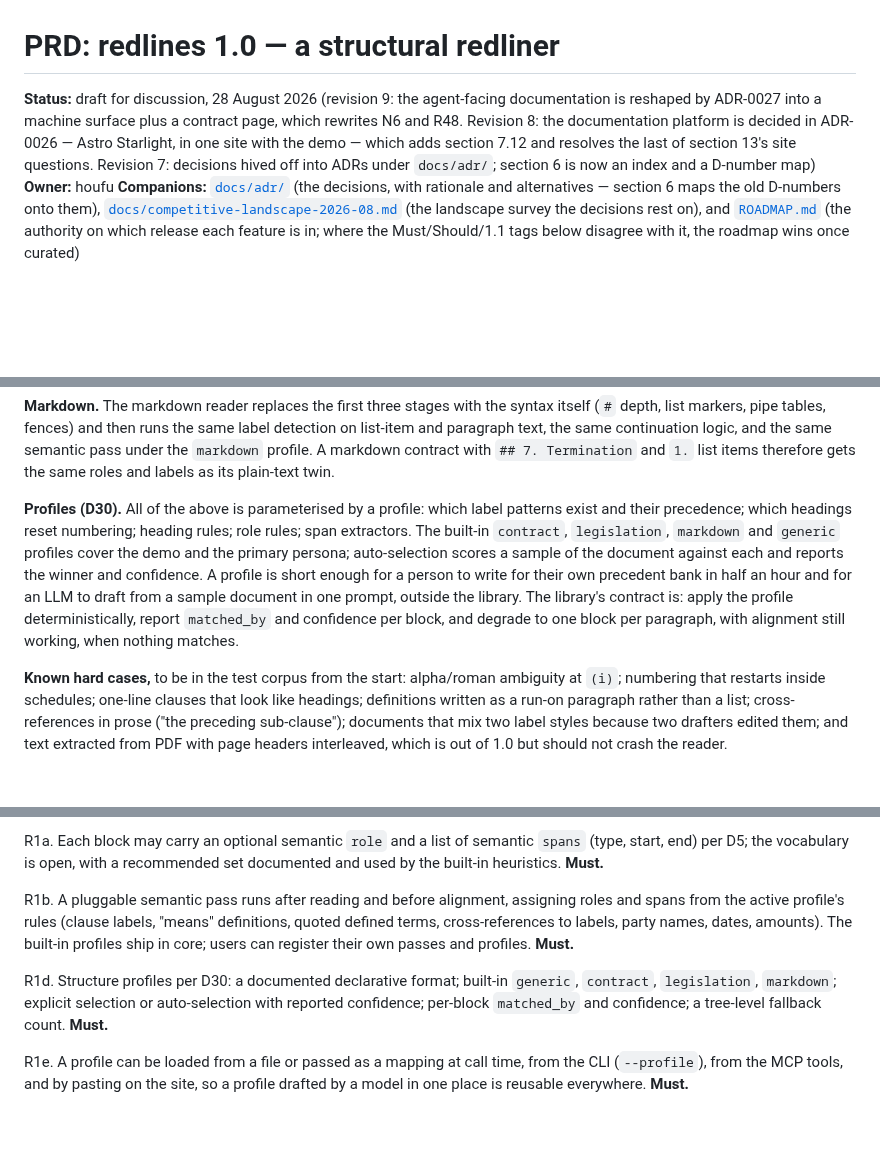
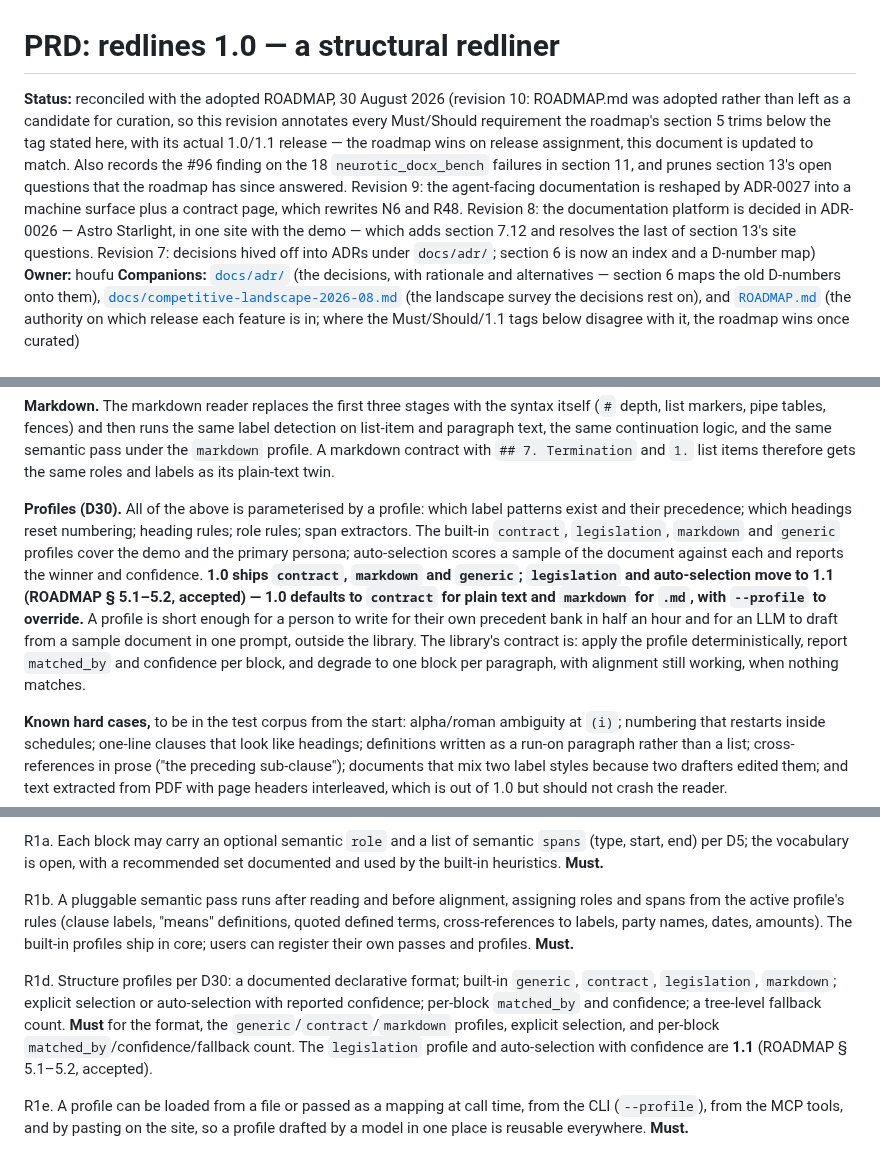
Before and after one commit to houfu/redlines, a Markdown page: docs/PRD.md, 3 parts joined by grey strips. Drawn GitHub-style; blank space fills up the shorter version.

```diff
--- a/docs/PRD.md
+++ b/docs/PRD.md
@@ -1,6 +1,6 @@
 # PRD: redlines 1.0 — a structural redliner
 
-**Status:** draft for discussion, 28 August 2026 (revision 9: the agent-facing documentation is reshaped by ADR-0027 into a machine surface plus a contract page, which rewrites N6 and R48. Revision 8: the documentation platform is decided in ADR-0026 — Astro Starlight, in one site with the demo — which adds section 7.12 and resolves the last of section 13's site questions. Revision 7: decisions hived off into ADRs under `docs/adr/`; section 6 is now an index and a D-number map)
+**Status:** reconciled with the adopted ROADMAP, 30 August 2026 (revision 10: ROADMAP.md was adopted rather than left as a candidate for curation, so this revision annotates every Must/Should requirement the roadmap's section 5 trims below the tag stated here, with its actual 1.0/1.1 release — the roadmap wins on release assignment, this document is updated to match. Also records the #96 finding on the 18 `neurotic_docx_bench` failures in section 11, and prunes section 13's open questions that the roadmap has since answered. Revision 9: the agent-facing documentation is reshaped by ADR-0027 into a machine surface plus a contract page, which rewrites N6 and R48. Revision 8: the documentation platform is decided in ADR-0026 — Astro Starlight, in one site with the demo — which adds section 7.12 and resolves the last of section 13's site questions. Revision 7: decisions hived off into ADRs under `docs/adr/`; section 6 is now an index and a D-number map)
 **Owner:** houfu
 **Companions:** [`docs/adr/`](adr/README.md) (the decisions, with rationale and alternatives — section 6 maps the old D-numbers onto them), [`docs/competitive-landscape-2026-08.md`](competitive-landscape-2026-08.md) (the landscape survey the decisions rest on), and [`ROADMAP.md`](../ROADMAP.md) (the authority on which release each feature is in; where the Must/Should/1.1 tags below disagree with it, the roadmap wins once curated)
 
@@ -129,7 +129,7 @@ The plain-text reader runs five mechanical stages, and then the semantic pass ru
 
 **Markdown.** The markdown reader replaces the first three stages with the syntax itself (`#` depth, list markers, pipe tables, fences) and then runs the same label detection on list-item and paragraph text, the same continuation logic, and the same semantic pass under the `markdown` profile. A markdown contract with `## 7. Termination` and `1.` list items therefore gets the same roles and labels as its plain-text twin.
 
-**Profiles (D30).** All of the above is parameterised by a profile: which label patterns exist and their precedence; which headings reset numbering; heading rules; role rules; span extractors. The built-in `contract`, `legislation`, `markdown` and `generic` profiles cover the demo and the primary persona; auto-selection scores a sample of the document against each and reports the winner and confidence. A profile is short enough for a person to write for their own precedent bank in half an hour and for an LLM to draft from a sample document in one prompt, outside the library. The library's contract is: apply the profile deterministically, report `matched_by` and confidence per block, and degrade to one block per paragraph, with alignment still working, when nothing matches.
+**Profiles (D30).** All of the above is parameterised by a profile: which label patterns exist and their precedence; which headings reset numbering; heading rules; role rules; span extractors. The built-in `contract`, `legislation`, `markdown` and `generic` profiles cover the demo and the primary persona; auto-selection scores a sample of the document against each and reports the winner and confidence. **1.0 ships `contract`, `markdown` and `generic`; `legislation` and auto-selection move to 1.1 (ROADMAP § 5.1–5.2, accepted) — 1.0 defaults to `contract` for plain text and `markdown` for `.md`, with `--profile` to override.** A profile is short enough for a person to write for their own precedent bank in half an hour and for an LLM to draft from a sample document in one prompt, outside the library. The library's contract is: apply the profile deterministically, report `matched_by` and confidence per block, and degrade to one block per paragraph, with alignment still working, when nothing matches.
 
 **Known hard cases,** to be in the test corpus from the start: alpha/roman ambiguity at `(i)`; numbering that restarts inside schedules; one-line clauses that look like headings; definitions written as a run-on paragraph rather than a list; cross-references in prose ("the preceding sub-clause"); documents that mix two label styles because two drafters edited them; and text extracted from PDF with page headers interleaved, which is out of 1.0 but should not crash the reader.
 
@@ -145,7 +145,7 @@ R1a. Each block may carry an optional semantic `role` and a list of semantic `sp
 
 R1b. A pluggable semantic pass runs after reading and before alignment, assigning roles and spans from the active profile's rules (clause labels, "means" definitions, quoted defined terms, cross-references to labels, party names, dates, amounts). The built-in profiles ship in core; users can register their own passes and profiles. **Must.**
 
-R1d. Structure profiles per D30: a documented declarative format; built-in `generic`, `contract`, `legislation`, `markdown`; explicit selection or auto-selection with reported confidence; per-block `matched_by` and confidence; a tree-level fallback count. **Must.**
+R1d. Structure profiles per D30: a documented declarative format; built-in `generic`, `contract`, `legislation`, `markdown`; explicit selection or auto-selection with reported confidence; per-block `matched_by` and confidence; a tree-level fallback count. **Must** for the format, the `generic`/`contract`/`markdown` profiles, explicit selection, and per-block `matched_by`/confidence/fallback count. The `legislation` profile and auto-selection with confidence are **1.1** (ROADMAP § 5.1–5.2, accepted).
 
 R1e. A profile can be loaded from a file or passed as a mapping at call time, from the CLI (`--profile`), from the MCP tools, and by pasting on the site, so a profile drafted by a model in one place is reusable everywhere. **Must.**
 
```
Also changed, not shown: other parts of docs/PRD.md (+13 -11 lines), ROADMAP.md (+19 -15 lines).
